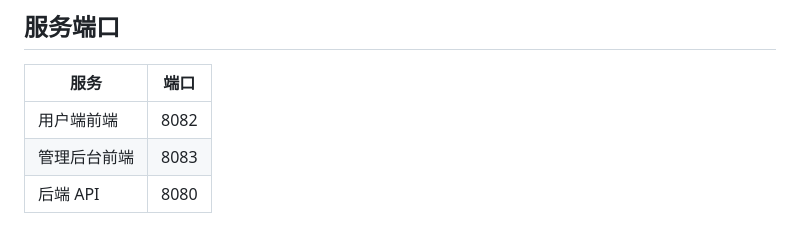
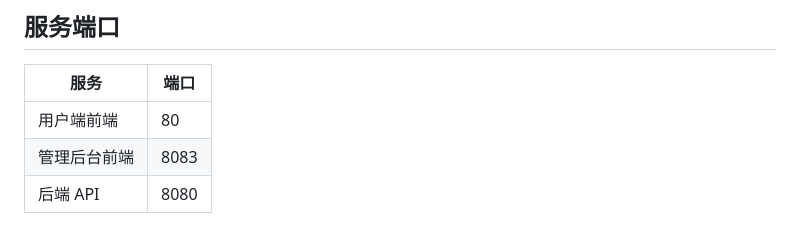
Before and after one commit to jay-kb/leetcode_visualizer, a Markdown page: README.md, the part around the change. Drawn GitHub-style.

Commit message:
编辑readme.md

```diff
--- a/README.md
+++ b/README.md
@@ -16,8 +16,8 @@ LeetCode 可视化平台 - 一个用于展示算法题解交互式可视化的
 ## 服务端口
 
 | 服务 | 端口 |
-|------|------|
-| 用户端前端 | 8082 |
+|------|----|
+| 用户端前端 | 80 |
 | 管理后台前端 | 8083 |
 | 后端 API | 8080 |
 
```
